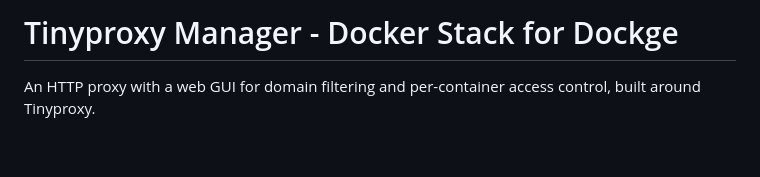
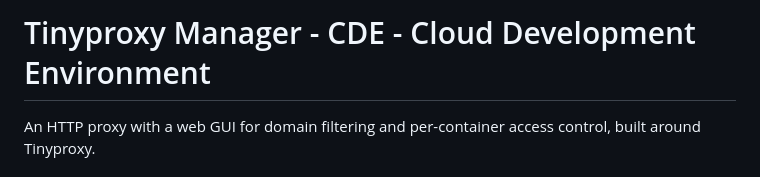
Before and after one commit to derbuddha/tinyproxy-manager, a Markdown page: README.md, the part around the change. Drawn GitHub-style; blank space fills up the shorter version.

Commit message:
docs: update project title in README
Change the README title from "Docker Stack for Dockge" to "CDE - Cloud Development Environment" to better reflect the project's current scope and positioning.

```diff
--- a/README.md
+++ b/README.md
@@ -1,4 +1,4 @@
-# Tinyproxy Manager - Docker Stack for Dockge
+# Tinyproxy Manager - CDE - Cloud Development Environment
 
 An HTTP proxy with a web GUI for domain filtering and per-container access control, built around Tinyproxy.
 
```
